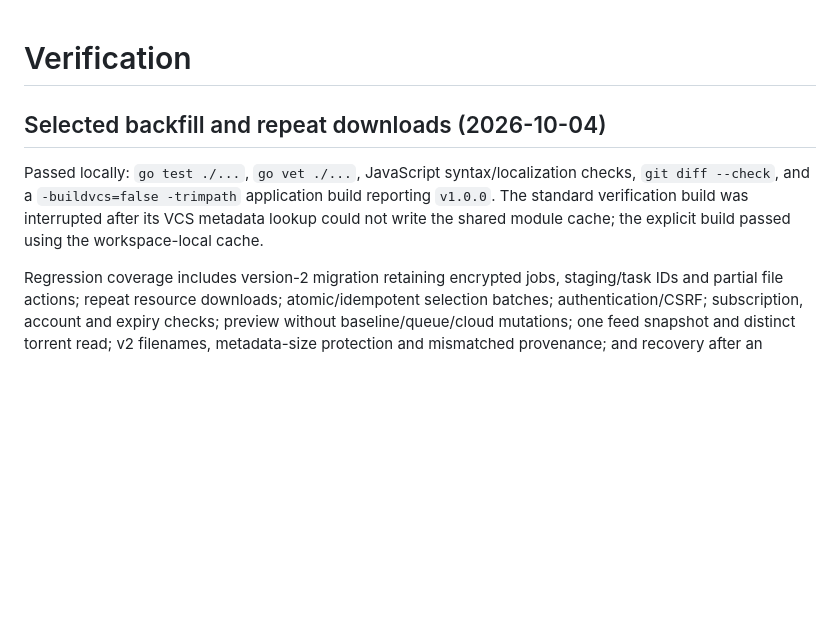
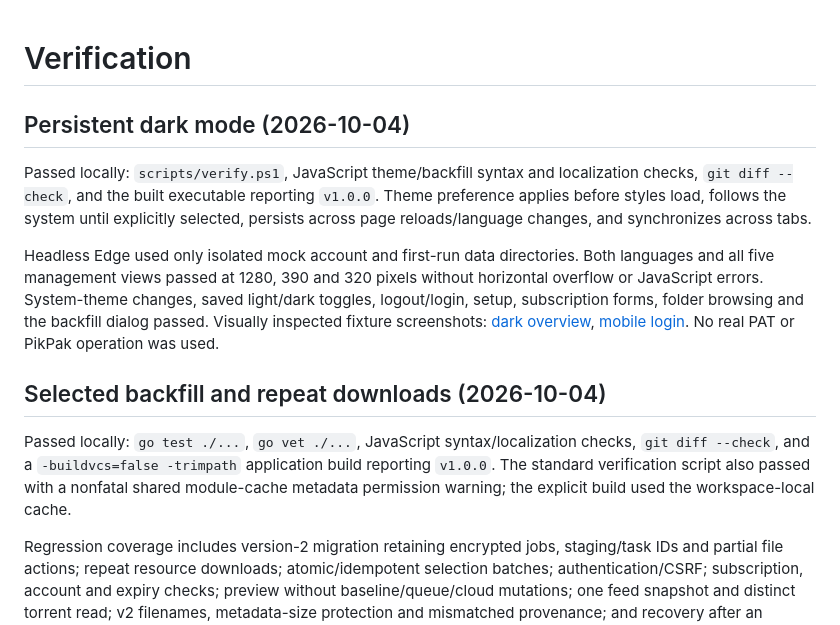
Before and after one commit to sago-cream/pikpak-rss-manager, a Markdown page: docs/verification.md, the part around the change. Rendered like a GitHub page; blank space fills up the shorter version.

```diff
--- a/docs/verification.md
+++ b/docs/verification.md
@@ -1,8 +1,14 @@
 # Verification
+
+## Persistent dark mode (2026-10-04)
+
+Passed locally: `scripts/verify.ps1`, JavaScript theme/backfill syntax and localization checks, `git diff --check`, and the built executable reporting `v1.0.0`. Theme preference applies before styles load, follows the system until explicitly selected, persists across page reloads/language changes, and synchronizes across tabs.
+
+Headless Edge used only isolated mock account and first-run data directories. Both languages and all five management views passed at 1280, 390 and 320 pixels without horizontal overflow or JavaScript errors. System-theme changes, saved light/dark toggles, logout/login, setup, subscription forms, folder browsing and the backfill dialog passed. Visually inspected fixture screenshots: [dark overview](screenshots/v100-dark-overview.png), [mobile login](screenshots/v100-dark-login.png). No real PAT or PikPak operation was used.
 
 ## Selected backfill and repeat downloads (2026-10-04)
 
-Passed locally: `go test ./...`, `go vet ./...`, JavaScript syntax/localization checks, `git diff --check`, and a `-buildvcs=false -trimpath` application build reporting `v1.0.0`. The standard verification build was interrupted after its VCS metadata lookup could not write the shared module cache; the explicit build passed using the workspace-local cache.
+Passed locally: `go test ./...`, `go vet ./...`, JavaScript syntax/localization checks, `git diff --check`, and a `-buildvcs=false -trimpath` application build reporting `v1.0.0`. The standard verification script also passed with a nonfatal shared module-cache metadata permission warning; the explicit build used the workspace-local cache.
 
 Regression coverage includes version-2 migration retaining encrypted jobs, staging/task IDs and partial file actions; repeat resource downloads; atomic/idempotent selection batches; authentication/CSRF; subscription, account and expiry checks; preview without baseline/queue/cloud mutations; one feed snapshot and distinct torrent read; v2 filenames, metadata-size protection and mismatched provenance; and recovery after an uncertain backup move. Ordinary collisions and same-name folders still require review.
 
```
Also changed, not shown: README.md (+2 -0 lines), docs/screenshots/v100-dark-login.png (added), docs/screenshots/v100-dark-overview.png (added), 12 other files.
